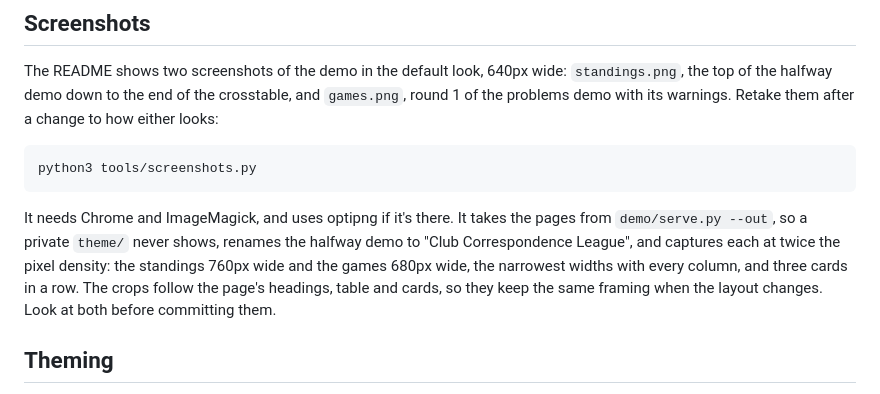
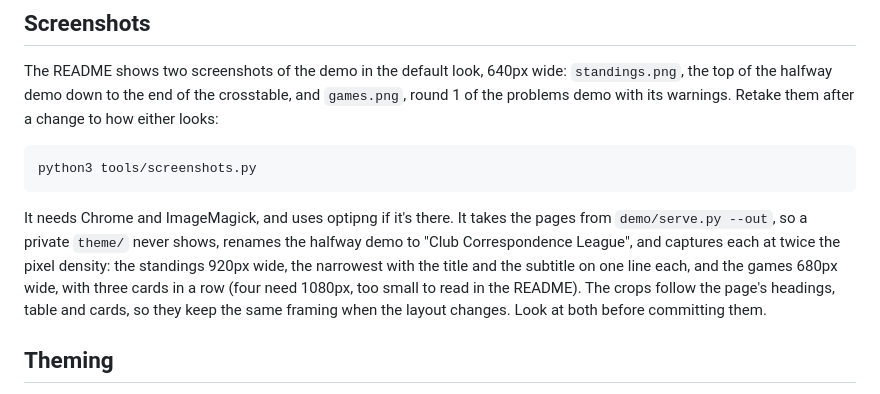
Before and after one commit to csaavedra/lichess-league, a Markdown page: HACKING.md, the part around the change. Rendered like a GitHub page.

```diff
--- a/HACKING.md
+++ b/HACKING.md
@@ -103,8 +103,9 @@ Retake them after a change to how either looks:
 It needs Chrome and ImageMagick, and uses optipng if it's there. It takes
 the pages from `demo/serve.py --out`, so a private `theme/` never shows,
 renames the halfway demo to "Club Correspondence League", and captures each
-at twice the pixel density: the standings 760px wide and the games 680px
-wide, the narrowest widths with every column, and three cards in a row. The
+at twice the pixel density: the standings 920px wide, the narrowest with
+the title and the subtitle on one line each, and the games 680px wide, with
+three cards in a row (four need 1080px, too small to read in the README). The
 crops follow the page's headings, table and cards, so they keep the same
 framing when the layout changes. Look at both before committing them.
 
```
Also changed, not shown: screenshots/games.png, screenshots/standings.png, 1 other file.
